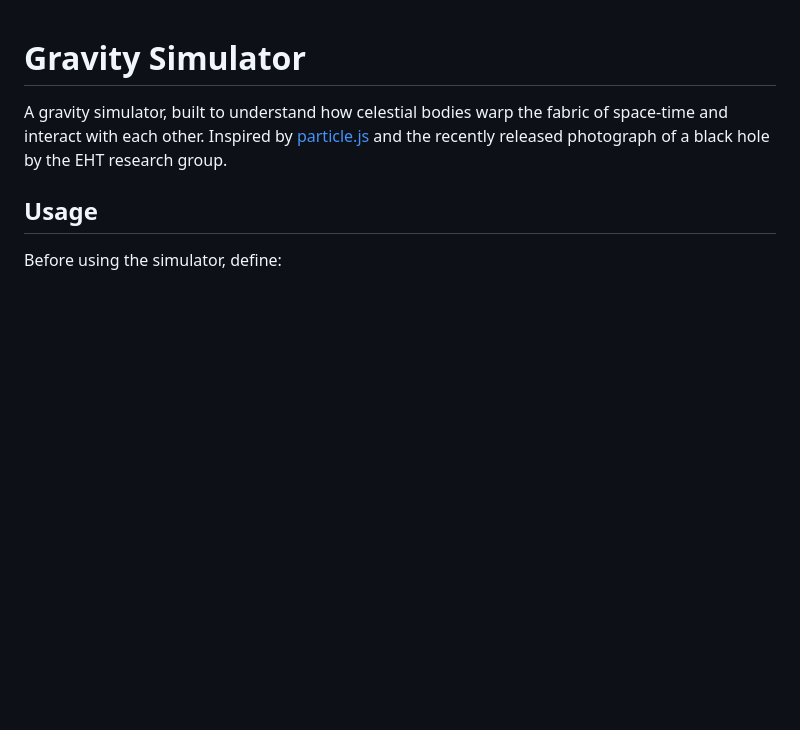
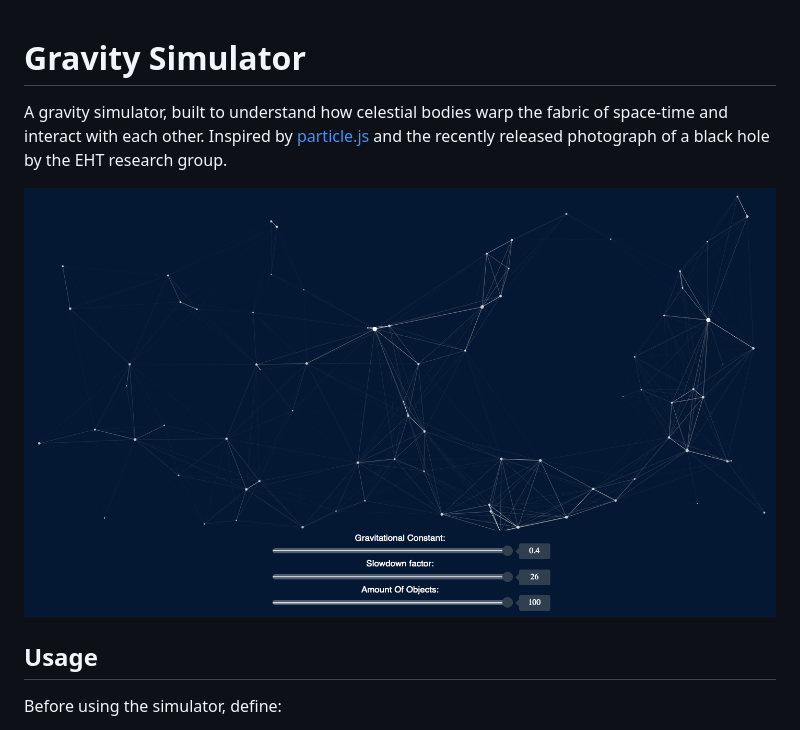
Before and after one commit to abircb/gravity-simulator, a Markdown page: README.md, the part around the change. GitHub-like rendering; pictures changed too: screenshot.png (added); blank space fills up the shorter version.

Commit message:
Added screenshot

```diff
--- a/README.md
+++ b/README.md
@@ -2,6 +2,8 @@
 A gravity simulator, built to understand how celestial bodies warp the fabric of space-time and interact with each other.
 Inspired by [particle.js](https://github.com/VincentGarreau/particles.js/) and the recently released photograph of a black hole
 by the EHT research group.
+
+![screenshot](/screenshot.png)
 
 ## Usage
 Before using the simulator, define:
```
Also changed, not shown: 15 other files.
